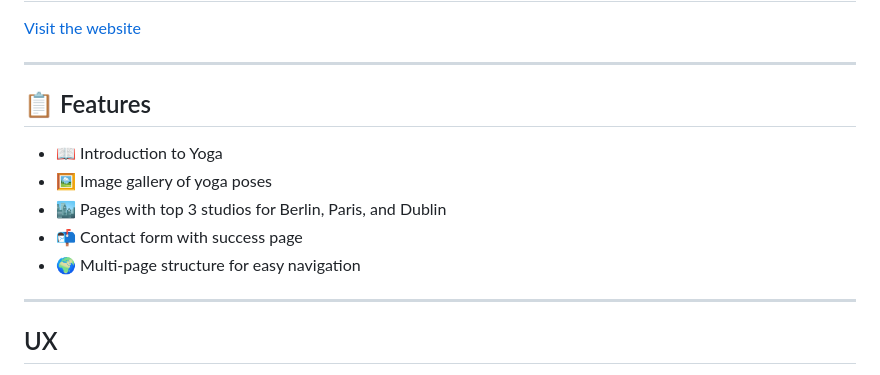
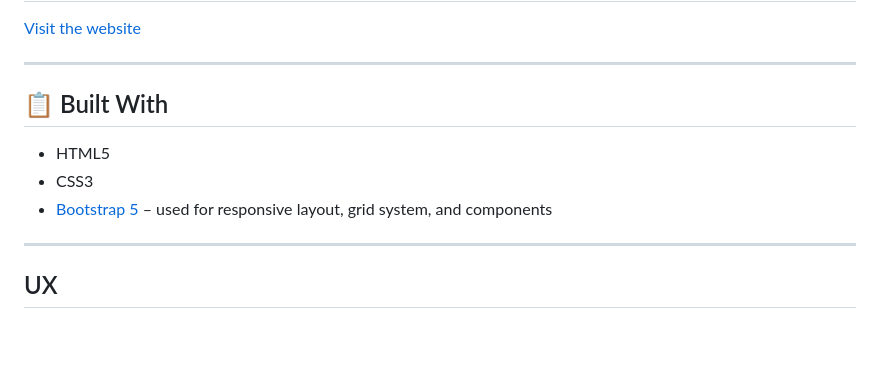
Before and after one commit to Katerynakulik/yoga, a Markdown page: README.md, the part around the change. GitHub-like rendering; blank space fills up the shorter version.

Commit message:
Change #Built With

```diff
--- a/README.md
+++ b/README.md
@@ -11,12 +11,10 @@ Source: [Techsini Multi Device Website Mockup Generator](http://techsini.com/mul
 
 ---
 
-## 📋 Features
-- 📖 Introduction to Yoga
-- 🖼️ Image gallery of yoga poses
-- 🏙️ Pages with top 3 studios for Berlin, Paris, and Dublin
-- 📬 Contact form with success page
-- 🌍 Multi-page structure for easy navigation
+## 📋 Built With
+- HTML5
+- CSS3
+- [Bootstrap 5](https://getbootstrap.com/) – used for responsive layout, grid system, and components
 
 ---
 
```
